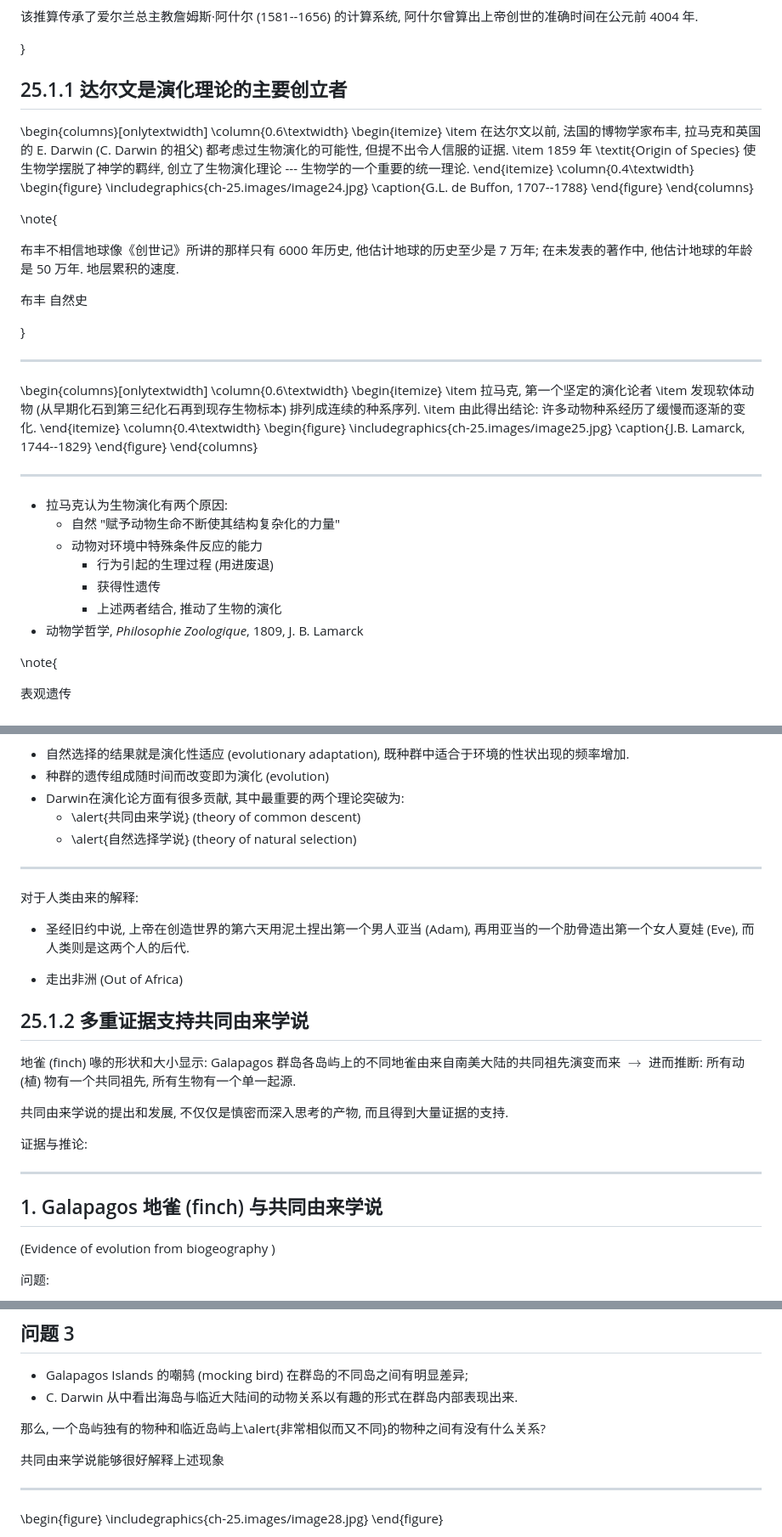
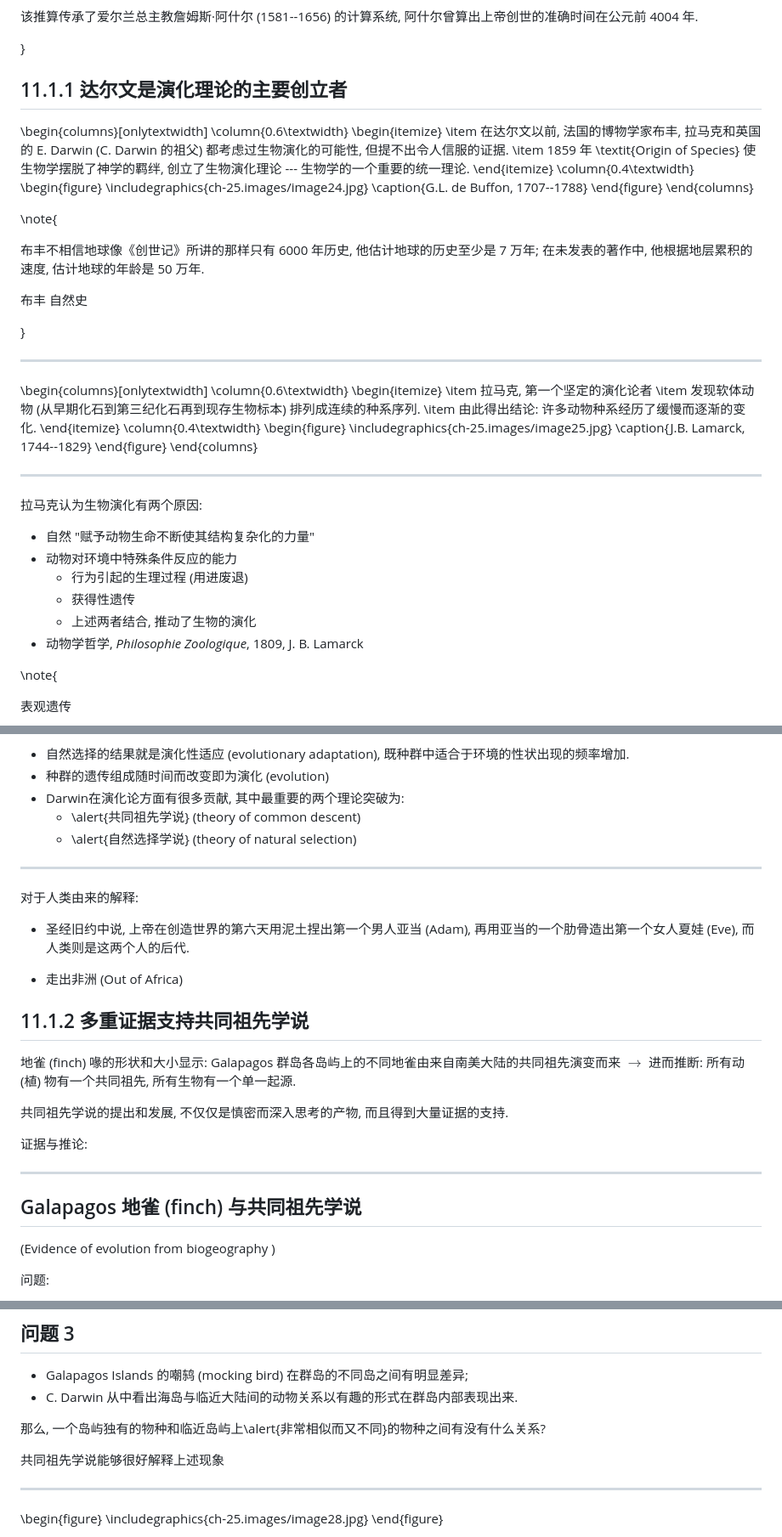
Before and after one commit to wang-q/lecture-slides, a Markdown page: slides/ch-11.md, 3 parts joined by grey strips. Shown: that part at 85% size. Rendered like a GitHub page.

```diff
--- a/slides/ch-11.md
+++ b/slides/ch-11.md
@@ -102,7 +107,7 @@ Nothing in Biology Makes Sense Except in the Light of Evolution.
 
 }
 
-## 25.1.1 达尔文是演化理论的主要创立者
+## 11.1.1 达尔文是演化理论的主要创立者
 
 \begin{columns}[onlytextwidth]
     \column{0.6\textwidth}
@@ -120,7 +125,7 @@ Nothing in Biology Makes Sense Except in the Light of Evolution.
 \note{
 
 布丰不相信地球像《创世记》所讲的那样只有 6000 年历史, 他估计地球的历史至少是 7 万年;
-在未发表的著作中, 他估计地球的年龄是 50 万年. 地层累积的速度.
+在未发表的著作中, 他根据地层累积的速度, 估计地球的年龄是 50 万年.
 
 布丰 自然史
 
@@ -144,12 +149,13 @@ Nothing in Biology Makes Sense Except in the Light of Evolution.
 
 ---
 
-* 拉马克认为生物演化有两个原因:
-    * 自然 "赋予动物生命不断使其结构复杂化的力量"
-    * 动物对环境中特殊条件反应的能力
-        * 行为引起的生理过程 (用进废退)
-        * 获得性遗传
-        * 上述两者结合, 推动了生物的演化
+拉马克认为生物演化有两个原因:
+
+* 自然 "赋予动物生命不断使其结构复杂化的力量"
+* 动物对环境中特殊条件反应的能力
+    * 行为引起的生理过程 (用进废退)
+    * 获得性遗传
+    * 上述两者结合, 推动了生物的演化
 * 动物学哲学, *Philosophie Zoologique*, 1809, J. B. Lamarck
 
 \note{
@@ -269,7 +275,7 @@ Nothing in Biology Makes Sense Except in the Light of Evolution.
 * 自然选择的结果就是演化性适应 (evolutionary adaptation), 既种群中适合于环境的性状出现的频率增加.
 * 种群的遗传组成随时间而改变即为演化 (evolution)
 * Darwin在演化论方面有很多贡献, 其中最重要的两个理论突破为:
-    * \alert{共同由来学说} (theory of common descent)
+    * \alert{共同祖先学说} (theory of common descent)
     * \alert{自然选择学说} (theory of natural selection)
 
 ---
@@ -281,18 +287,18 @@ Nothing in Biology Makes Sense Except in the Light of Evolution.
 
 * 走出非洲 (Out of Africa)
 
-## 25.1.2 多重证据支持共同由来学说
+## 11.1.2 多重证据支持共同祖先学说
 
 地雀 (finch) 喙的形状和大小显示: Galapagos 群岛各岛屿上的不同地雀由来自南美大陆的共同祖先演变而来 $\rightarrow$
 进而推断: 所有动 (植) 物有一个共同祖先, 所有生物有一个单一起源.
 
-共同由来学说的提出和发展, 不仅仅是慎密而深入思考的产物, 而且得到大量证据的支持.
+共同祖先学说的提出和发展, 不仅仅是慎密而深入思考的产物, 而且得到大量证据的支持.
 
 证据与推论:
 
 ---
 
-## 1. Galapagos 地雀 (finch) 与共同由来学说
+## Galapagos 地雀 (finch) 与共同祖先学说
 
 (Evidence of evolution from biogeography )
 
@@ -370,7 +376,7 @@ Galapagos Islands 的生物
 
 那么, 一个岛屿独有的物种和临近岛屿上\alert{非常相似而又不同}的物种之间有没有什么关系?
 
-共同由来学说能够很好解释上述现象
+共同祖先学说能够很好解释上述现象
 
 ---
 
```
Also changed, not shown: other parts of slides/ch-11.md (+13 -8 lines).
